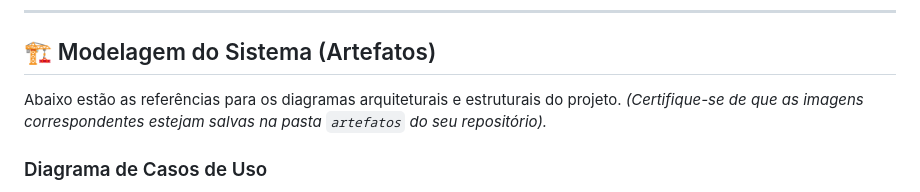
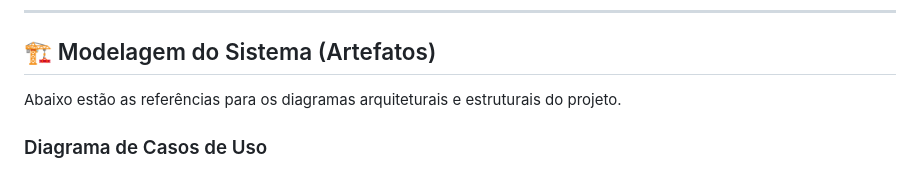
Before and after one commit to MarinaSDiniz/LABORATORIO_3_DESENVOLVIMENTO_DE_SOFTWARE, a Markdown page: README.md, the part around the change. GitHub-like rendering.

Commit message:
Update README to remove image saving note
Removed note about saving images in the artifacts folder.

```diff
--- a/README.md
+++ b/README.md
@@ -6,7 +6,7 @@ Este repositório contém o projeto do **Sistema de Moeda Estudantil**, desenvol
 
 ## 🏗️ Modelagem do Sistema (Artefatos)
 
-Abaixo estão as referências para os diagramas arquiteturais e estruturais do projeto. *(Certifique-se de que as imagens correspondentes estejam salvas na pasta `artefatos` do seu repositório).*
+Abaixo estão as referências para os diagramas arquiteturais e estruturais do projeto.
 
 ### Diagrama de Casos de Uso
 Ilustra as interações dos atores (Aluno, Professor e Empresa Parceira) com as funcionalidades do sistema.
```
